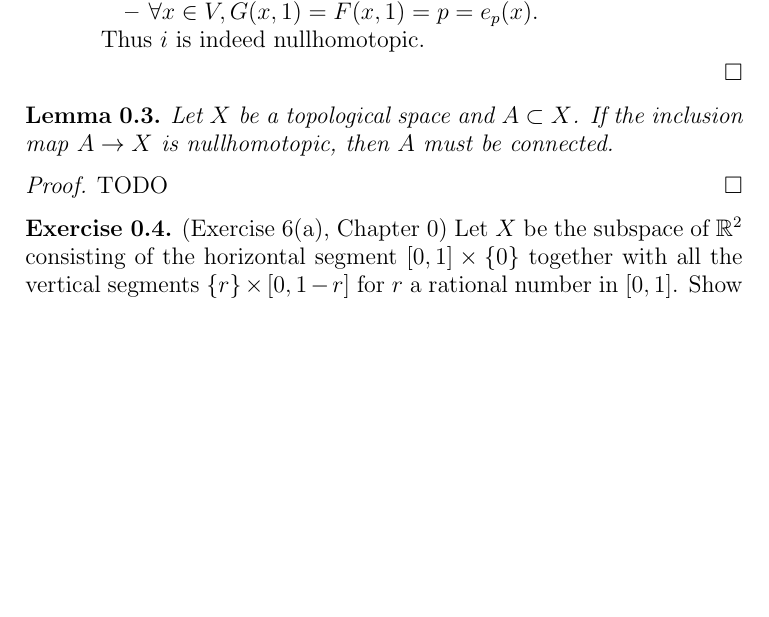
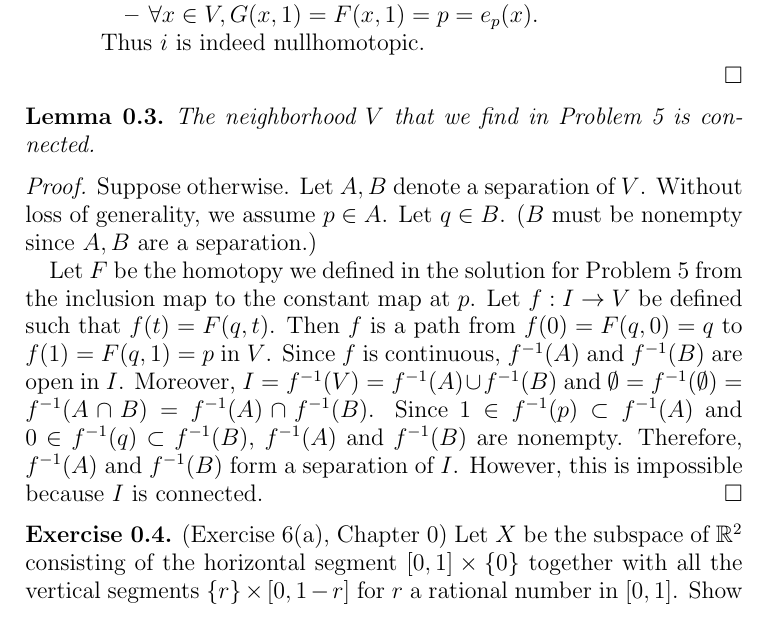
Before and after one commit to hidenori-shinohara/courses, a LaTeX problem sheet (math611/hw1/hw611-1.tex): part of page 2 of 7, cut so that both start at the same text, the shorter picture padded with empty space. Compiled offline with pdfLaTeX.

Commit message:
Finish Problem 6-a

```diff
--- a/math611/hw1/hw611-1.tex
+++ b/math611/hw1/hw611-1.tex
@@ -149,12 +149,24 @@
 \end{proof}
 
 \begin{lem}
-  Let $X$ be a topological space and $A \subset X$.
-  If the inclusion map $A \rightarrow X$ is nullhomotopic, then $A$ must be connected.
+  The neighborhood $V$ that we find in Problem 5 is connected.
 \end{lem}
 
 \begin{proof}
-  TODO
+  Suppose otherwise.
+  Let $A, B$ denote a separation of $V$.
+  Without loss of generality, we assume $p \in A$.
+  Let $q \in B$.
+  ($B$ must be nonempty since $A, B$ are a separation.)
+
+  Let $F$ be the homotopy we defined in the solution for Problem 5 from the inclusion map to the constant map at $p$.
+  Let $f: I \rightarrow V$ be defined such that $f(t) = F(q, t)$.
+  Then $f$ is a path from $f(0) = F(q, 0) = q$ to $f(1) = F(q, 1) = p$ in $V$.
+  Since $f$ is continuous, $f^{-1}(A)$ and $f^{-1}(B)$ are open in $I$.
+  Moreover, $I = f^{-1}(V) = f^{-1}(A) \cup f^{-1}(B)$ and $\emptyset = f^{-1}(\emptyset) = f^{-1}(A \cap B) = f^{-1}(A) \cap f^{-1}(B)$.
+  Since $1 \in f^{-1}(p) \subset f^{-1}(A)$ and $0 \in f^{-1}(q) \subset f^{-1}(B)$, $f^{-1}(A)$ and $f^{-1}(B)$ are nonempty.
+  Therefore, $f^{-1}(A)$ and $f^{-1}(B)$ form a separation of $I$.
+  However, this is impossible because $I$ is connected.
 \end{proof}
 
 \begin{exer}{(Exercise 6(a), Chapter 0)}
```
Also changed, not shown: math611/hw1/hw611-1.pdf.
